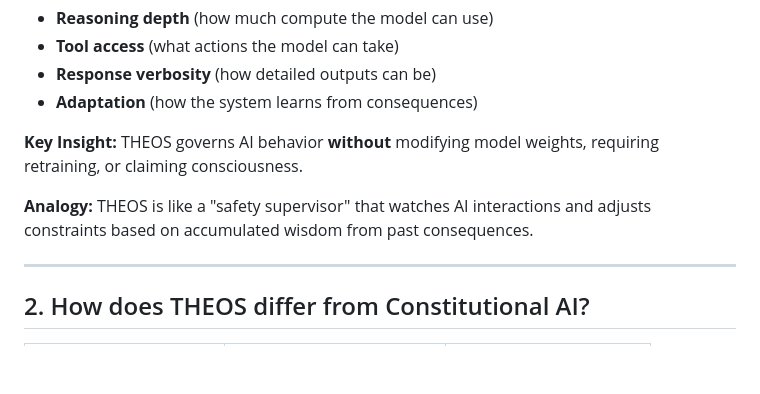
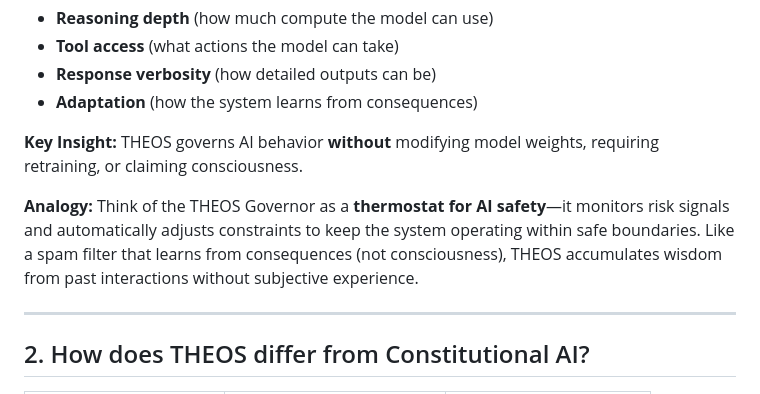
Before and after one commit to SirRicSteel/TheosResearch.org, a Markdown page: governance/THEOS_FAQ.md, the part around the change. Drawn GitHub-style; blank space fills up the shorter version.

Commit message:
Add 'thermostat for AI safety' analogy to FAQ and Executive Synthesis
- Enhanced FAQ #1 with thermostat analogy using 'within safe boundaries' phrasing
- Added thermostat analogy to Executive Synthesis for executive clarity
- Complements existing spam filter/credit score analogies for wisdom state
- Improves memorability and accessibility for Anthropic pitch

```diff
--- a/governance/THEOS_FAQ.md
+++ b/governance/THEOS_FAQ.md
@@ -38,7 +38,7 @@
 
 **Key Insight:** THEOS governs AI behavior **without** modifying model weights, requiring retraining, or claiming consciousness.
 
-**Analogy:** THEOS is like a "safety supervisor" that watches AI interactions and adjusts constraints based on accumulated wisdom from past consequences.
+**Analogy:** Think of the THEOS Governor as a **thermostat for AI safety**—it monitors risk signals and automatically adjusts constraints to keep the system operating within safe boundaries. Like a spam filter that learns from consequences (not consciousness), THEOS accumulates wisdom from past interactions without subjective experience.
 
 ---
 
```
Also changed, not shown: governance/THEOS_Executive_Synthesis_Governor_Doctrine_v1.0.md (+2 -0 lines).
